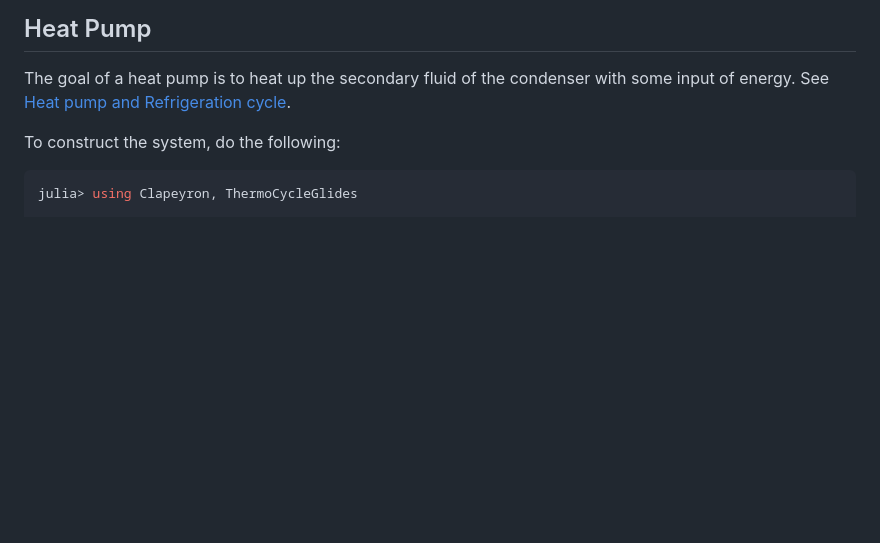
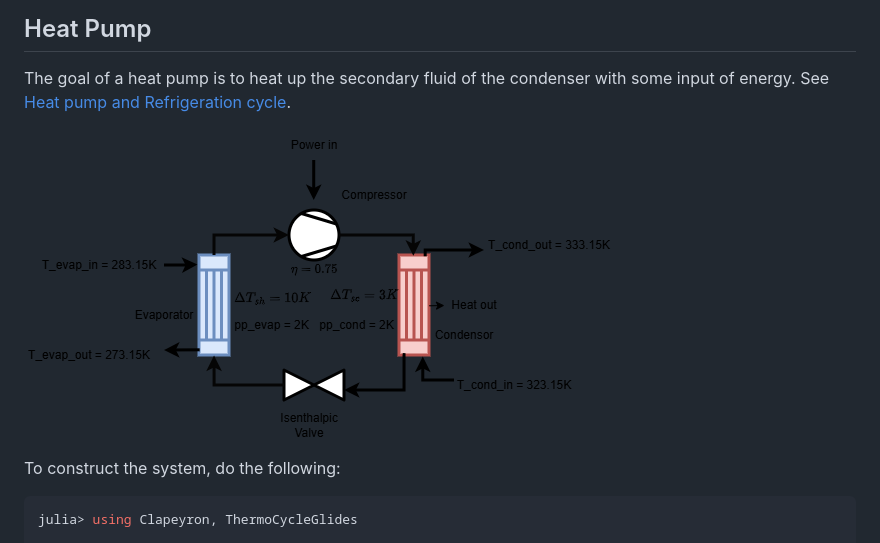
Before and after one commit to Sush1090/ThermoCycleGlides.jl, a Markdown page: docs/src/examples.md, the part around the change. GitHub-like rendering; pictures changed too: docs/src/Images/HP_example.png (added); blank space fills up the shorter version.

Commit message:
add hp example image

````diff
--- a/docs/src/examples.md
+++ b/docs/src/examples.md
@@ -4,6 +4,8 @@ These examples show how to construct the system with parameters and how to solve
 
 ## Heat Pump
 The goal of a heat pump is to heat up the secondary fluid of the condenser with some input of energy. See [Heat pump and Refrigeration cycle](https://en.wikipedia.org/wiki/Heat_pump_and_refrigeration_cycle).
+
+![hp_example](Images/HP_example.png)
 
 To construct the system, do the following:
 ```julia
````
